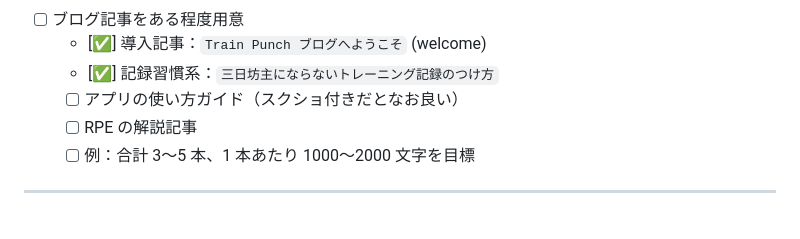
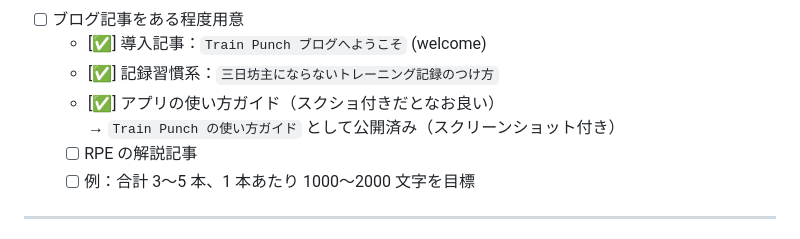
Before and after one commit to souchanchan0415-del/PWA-Traning, a Markdown page: ROADMAP.md, the part around the change. Rendered like a GitHub page.

Commit message:
ROADMAP.md を更新

```diff
--- a/ROADMAP.md
+++ b/ROADMAP.md
@@ -59,7 +59,8 @@
 - [ ] ブログ記事をある程度用意
   - [✅] 導入記事：`Train Punch ブログへようこそ` (welcome)
   - [✅] 記録習慣系：`三日坊主にならないトレーニング記録のつけ方`
-  - [ ] アプリの使い方ガイド（スクショ付きだとなお良い）
+  - [✅] アプリの使い方ガイド（スクショ付きだとなお良い）
+        → `Train Punch の使い方ガイド` として公開済み（スクリーンショット付き）
   - [ ] RPE の解説記事
   - [ ] 例：合計 3〜5 本、1 本あたり 1000〜2000 文字を目標
 
```
